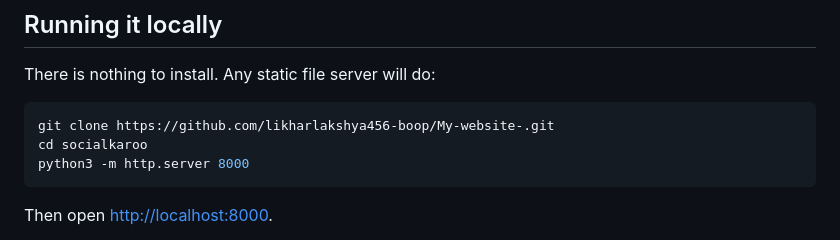
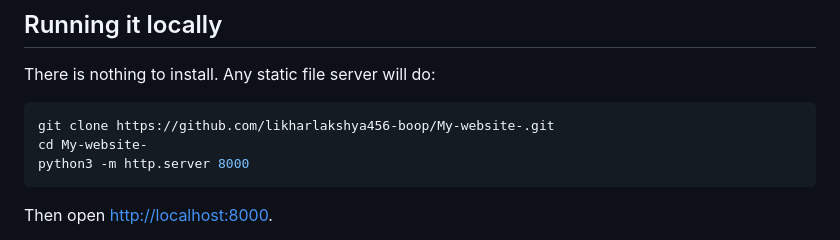
Before and after one commit to likharlakshya456-boop/My-website-, a Markdown page: README.md, the part around the change. Drawn GitHub-style.

Commit message:
docs: name the real directory in the clone instructions
Co-authored-by: arena-agent <297053741+arena-agent@users.noreply.github.com>

````diff
--- a/README.md
+++ b/README.md
@@ -143,7 +143,7 @@ There is nothing to install. Any static file server will do:
 
 ```bash
 git clone https://github.com/likharlakshya456-boop/My-website-.git
-cd socialkaroo
+cd My-website-
 python3 -m http.server 8000
 ```
 
````
